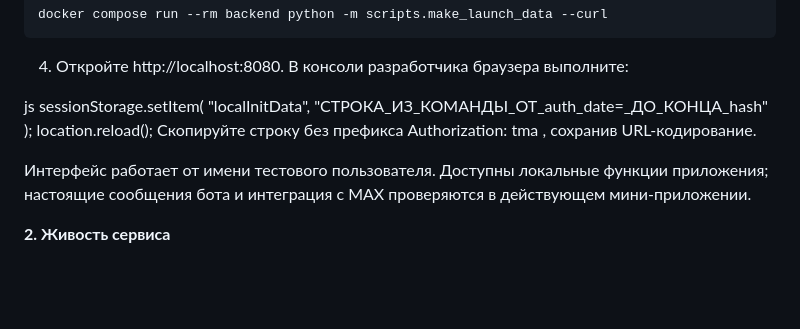
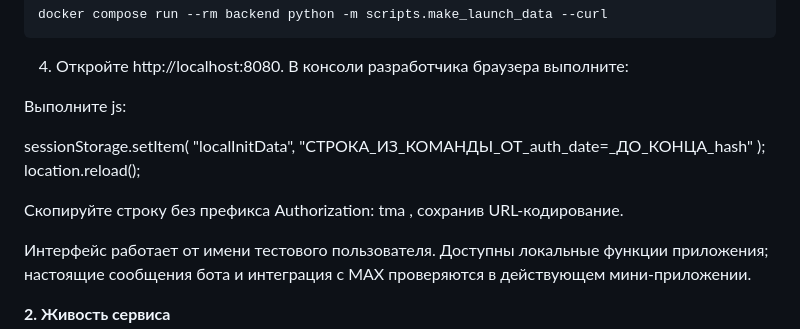
Before and after one commit to A-blessed/MAX-olymp, a Markdown page: README.md, the part around the change. GitHub-like rendering; blank space fills up the shorter version.

```diff
--- a/README.md
+++ b/README.md
@@ -508,12 +508,14 @@ docker compose run --rm backend python -m scripts.make_launch_data --curl
 
 4. Откройте http://localhost:8080. В консоли разработчика браузера выполните:
 
-js
+Выполните js:
+
 sessionStorage.setItem(
   "localInitData",
   "СТРОКА_ИЗ_КОМАНДЫ_ОТ_auth_date=_ДО_КОНЦА_hash"
 );
 location.reload();
+
 Скопируйте строку без префикса Authorization: tma , сохранив URL-кодирование.
 
 Интерфейс работает от имени тестового пользователя. Доступны локальные функции приложения; настоящие сообщения бота и интеграция с MAX проверяются в действующем мини-приложении.
```
